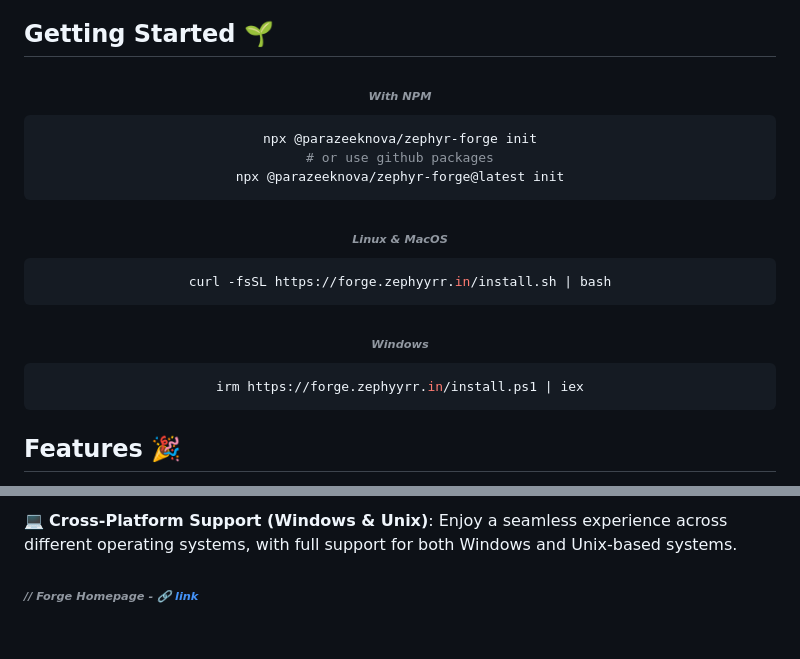
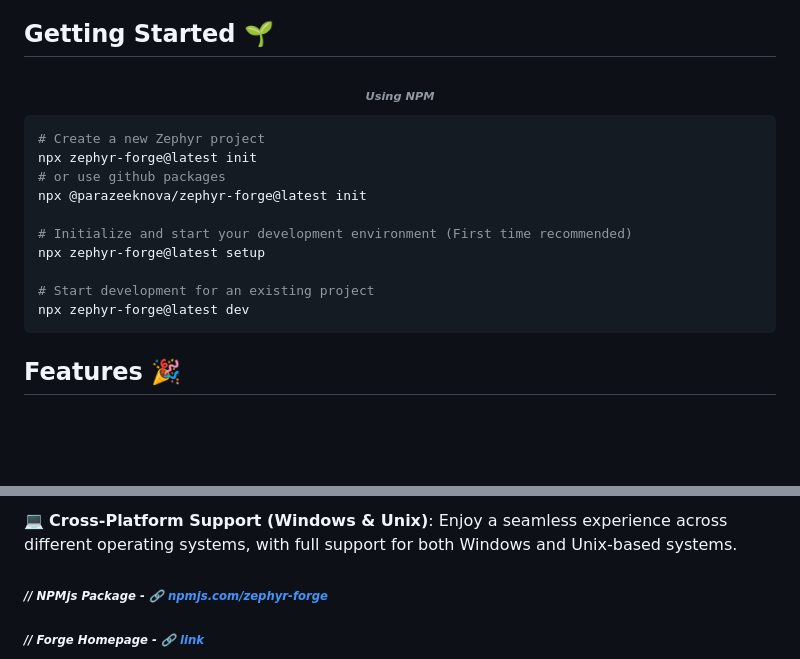
Before and after one commit to parazeeknova/zephyr-forge, a Markdown page: README.md, 2 parts joined by grey strips. Rendered like a GitHub page; blank space fills up the shorter version.

Commit message:
docs[README]: Updated links

````diff
--- a/README.md
+++ b/README.md
@@ -23,30 +23,20 @@ Zephyr Forge is a powerful utility designed to streamline the setup process for
 
 ## Getting Started 🌱
 
-<div align="center">
-
-###### *<div align="center"><sub>With NPM</sub></div>*
+###### *<div align="center"><sub>Using NPM</sub></div>*
 
 ```bash
-npx @parazeeknova/zephyr-forge init
+# Create a new Zephyr project
+npx zephyr-forge@latest init
 # or use github packages
 npx @parazeeknova/zephyr-forge@latest init
+
+# Initialize and start your development environment (First time recommended)
+npx zephyr-forge@latest setup
+
+# Start development for an existing project
+npx zephyr-forge@latest dev
 ```
-
-###### *<div align="center"><sub>Linux & MacOS</sub></div>*
-
-```bash
-curl -fsSL https://forge.zephyyrr.in/install.sh | bash
-```
-
-###### *<div align="center"><sub>Windows</sub></div>*
-
-```powershell
-irm https://forge.zephyyrr.in/install.ps1 | iex
-```
-
-</div>
-
 
 ## Features 🎉
 
@@ -66,7 +56,9 @@ irm https://forge.zephyyrr.in/install.ps1 | iex
 
 <div align="center">
 
-  ###### *<div align="left"><sub>// Forge Homepage - <a href="https://forge.zephyyrr.in">🔗 link</a></sub></div>*
+  ##### *<div align="left"><sub>// NPMjs Package - <a href="https://www.npmjs.com/package/zephyr-forge">🔗 npmjs.com/zephyr-forge</a></sub></div>*
+
+  ##### *<div align="left"><sub>// Forge Homepage - <a href="https://forge.zephyyrr.in">🔗 link</a></sub></div>*
 
   <a href="https://forge.zephyyrr.in">
     <img src="https://github.com/parazeeknova/zephyr-forge/blob/main/.github/assets/forge.png" alt="Logo" width="90%">
````
